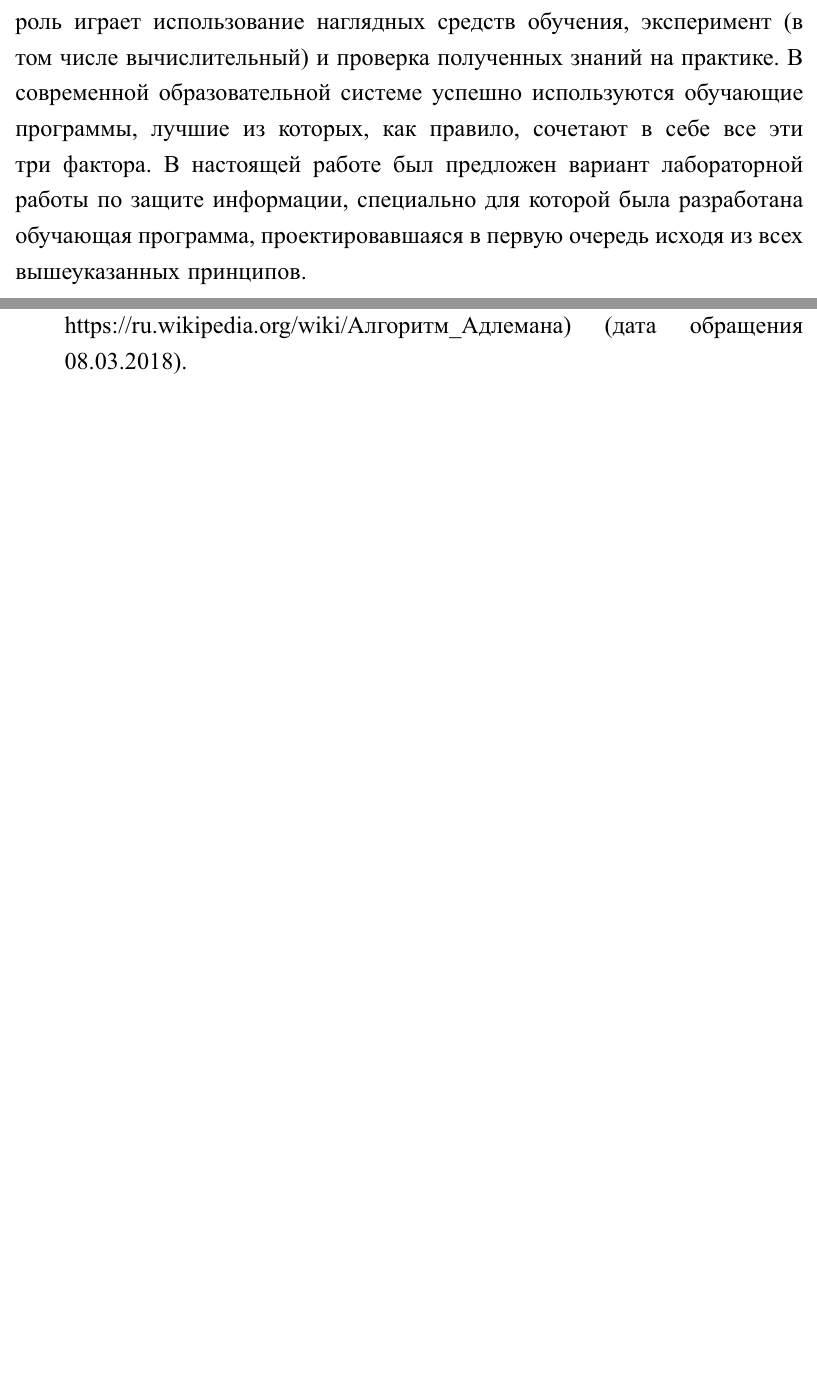
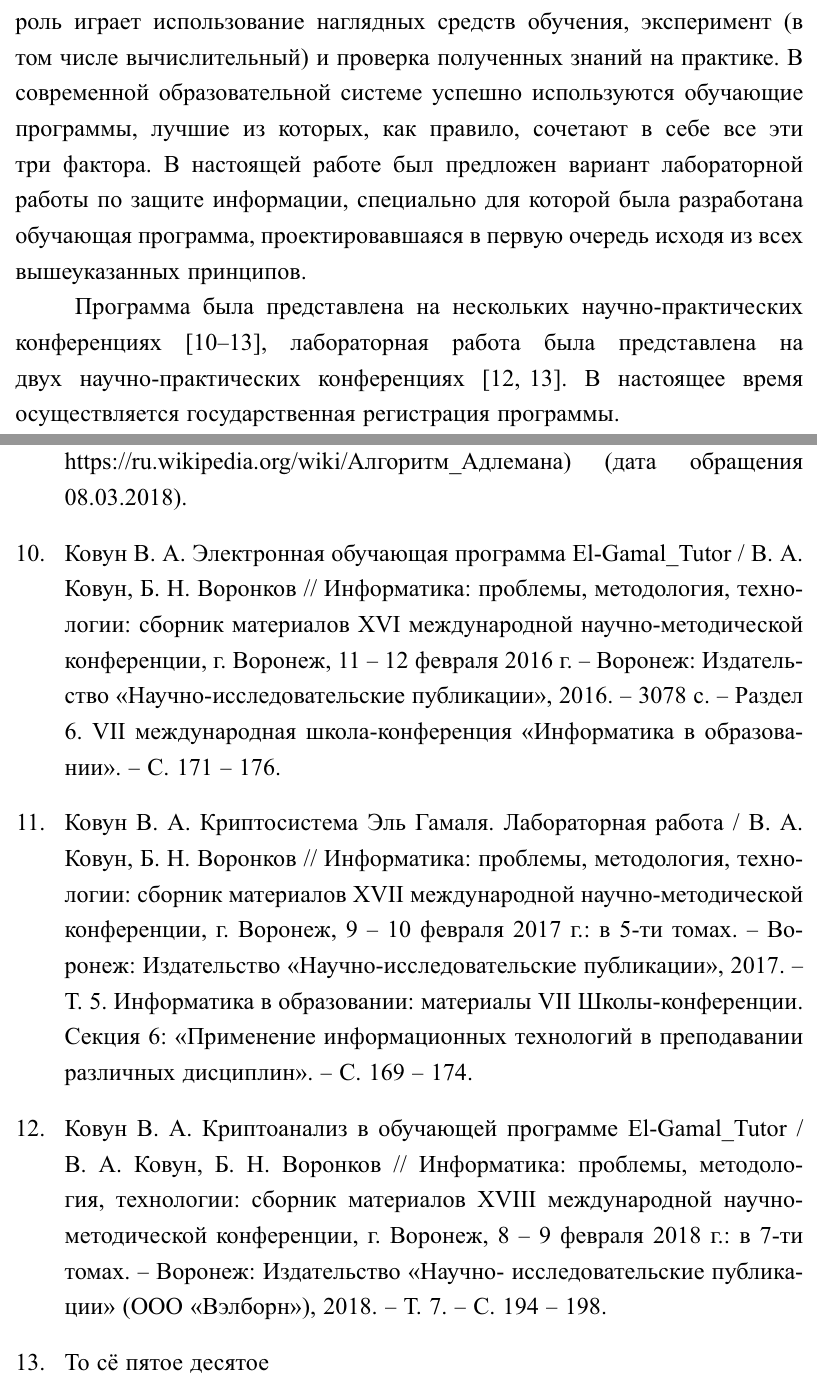
Before and after one commit to sidav/Master_dissertation, a LaTeX thesis (LaTeX/Kovun_AMM_Masters_Degree_Dissertation.tex, which reads LaTeX/diplom_conclusion.tex, LaTeX/diplom_sources.tex): two parts of pages 52 and 54 of 55, joined at a grey line, cut so that both start at the same text, the shorter picture padded with empty space. The pictures show the PDF file LaTeX/Kovun_AMM_Masters_Degree_Dissertation.pdf that the author committed with the source; the source files are stored in an older character set and shown here as Unicode.

Commit message:
Additions.

```diff
--- a/LaTeX/diplom_conclusion.tex
+++ b/LaTeX/diplom_conclusion.tex
@@ -5,3 +5,5 @@
 
 В обучении будущих специалистов в любой области немаловажную роль играет использование наглядных средств обучения, эксперимент (в том числе вычислительный) и проверка полученных знаний на практике. В современной образовательной системе успешно используются обучающие программы, лучшие из которых, как правило, сочетают в себе все
 эти три фактора. В настоящей работе был предложен вариант лабораторной работы по защите информации, специально для которой была разработана обучающая программа, проектировавшаяся в первую очередь исходя из всех вышеуказанных принципов.
+
+Программа была представлена на нескольких научно-практических конференциях \cite{lit_my1, lit_my2, lit_my3, lit_my4}, лабораторная работа была представлена на двух научно-практических конференциях \cite{lit_my3, lit_my4}. В настоящее время осуществляется государственная регистрация программы.
--- a/LaTeX/diplom_sources.tex
+++ b/LaTeX/diplom_sources.tex
@@ -32,6 +32,33 @@
 \bibitem{lit_9}
 Алгоритм Адлемана / Википедия [текст]. – (URL: https://ru.wikipedia.org/wiki/Алгоритм\_Адлемана) (дата обращения 08.03.2018).
 
+\bibitem{lit_my1}
+Ковун В. А. Электронная обучающая программа El-Gamal\_Tutor / В. А. Ковун,
+Б. Н. Воронков // Информатика: проблемы, методология, технологии: сборник
+материалов XVI международной научно-методической конференции, г. Воронеж,
+11 – 12 февраля 2016 г. – Воронеж: Издательство «Научно-исследовательские
+публикации», 2016. – 3078 с. – Раздел 6. VII международная школа-конференция
+«Информатика в образовании». – С. 171 – 176.
+
+\bibitem{lit_my2}
+Ковун В. А. Криптосистема Эль Гамаля. Лабораторная работа / В. А. Ковун,
+Б. Н. Воронков // Информатика: проблемы, методология, технологии: сборник
+материалов XVII международной научно-методической конференции, г.
+Воронеж, 9 – 10 февраля 2017 г.: в 5-ти томах. – Воронеж: Издательство
+«Научно-исследовательские публикации», 2017. – Т. 5. Информатика в
+образовании: материалы VII Школы-конференции. Секция 6: «Применение
+информационных технологий в преподавании различных дисциплин». – С. 169
+– 174.
+
+\bibitem{lit_my3}
+Ковун В. А. Криптоанализ в обучающей программе El-Gamal\_Tutor / В. А.
+Ковун, Б. Н. Воронков // Информатика: проблемы, методология, технологии:
+сборник материалов XVIII международной научно-методической конференции, г.
+Воронеж, 8 – 9 февраля 2018 г.: в 7-ти томах. – Воронеж: Издательство «Научно-
+исследовательские публикации» (ООО «Вэлборн»), 2018. – Т. 7. – С. 194 – 198.
+
+\bibitem{lit_my4}
+То сё пятое десятое
 
 %\bibitem{lit_1}
 %Воронков Б. Н. Криптографические методы защиты информации: учебное пособие / Б. Н. Воронков. – Воронеж: Издательско-полиграфический центр Воронежского государственного университета, 2008. – 59 с.~
```
Also changed, not shown: LaTeX/Kovun_AMM_Masters_Degree_Dissertation.pdf, 2 other files.
